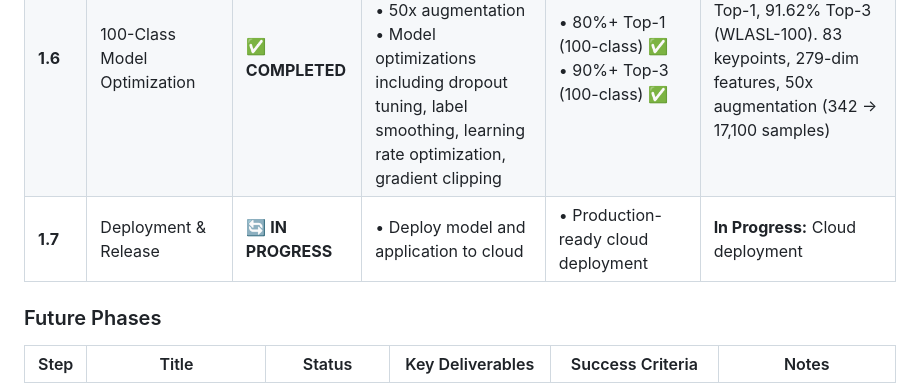
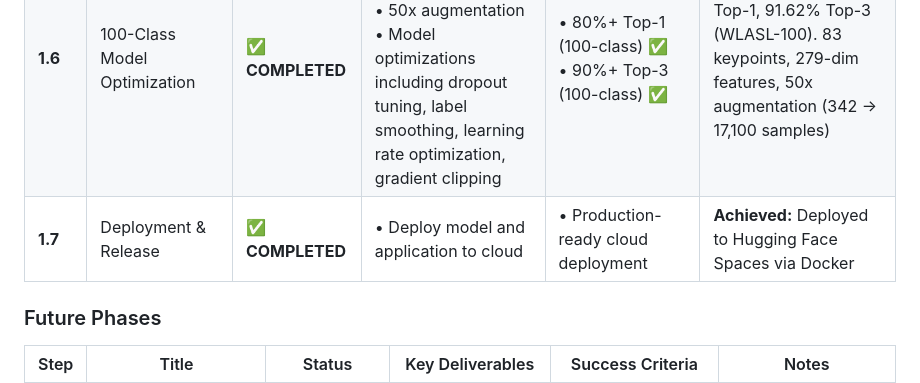
Before and after one commit to SuperiorHaxs/SignBridge, a Markdown page: README.md, the part around the change. Drawn GitHub-style.

Commit message:
Mark cloud deployment step 1.7 as completed in README
Co-Authored-By: Claude Opus 4.5 <noreply@anthropic.com>

```diff
--- a/README.md
+++ b/README.md
@@ -416,7 +416,7 @@ classes = load_class_mapping(num_classes=100)
 | **1.4** | Continuous Sign Detection | ✅ **COMPLETED** | • Temporal segmentation<br>• Boundary detection<br>• Real-world videos | • 85%+ boundary accuracy ✅<br>• Real-time processing ✅<br>• <200ms latency ✅ | **Achieved:** Auto-detect + motion-based segmentation |
 | **1.5** | Real-Time Webcam "Show-and-Tell" Demo App | ✅ **COMPLETED** | • Desktop application<br>• Live inference<br>• Visualization UI | • 15-30 FPS ✅<br>• <500ms latency ✅<br>• Production-ready ✅ | **Achieved:** 2 versions (standard + streaming) |
 | **1.6** | 100-Class Model Optimization | ✅ **COMPLETED** | • 100-class model<br>• 83pt OpenHands-HD<br>• 50x augmentation<br>• Model optimizations including dropout tuning, label smoothing, learning rate optimization, gradient clipping | • 80%+ Top-1 (100-class) ✅<br>• 90%+ Top-3 (100-class) ✅ | **Achieved:** 80.97% Top-1, 91.62% Top-3 (WLASL-100). 83 keypoints, 279-dim features, 50x augmentation (342 → 17,100 samples) |
-| **1.7** | Deployment & Release | 🔄 **IN PROGRESS** | • Deploy model and application to cloud | • Production-ready cloud deployment | **In Progress:** Cloud deployment |
+| **1.7** | Deployment & Release | ✅ **COMPLETED** | • Deploy model and application to cloud | • Production-ready cloud deployment | **Achieved:** Deployed to Hugging Face Spaces via Docker |
 
 ### Future Phases
 
```
